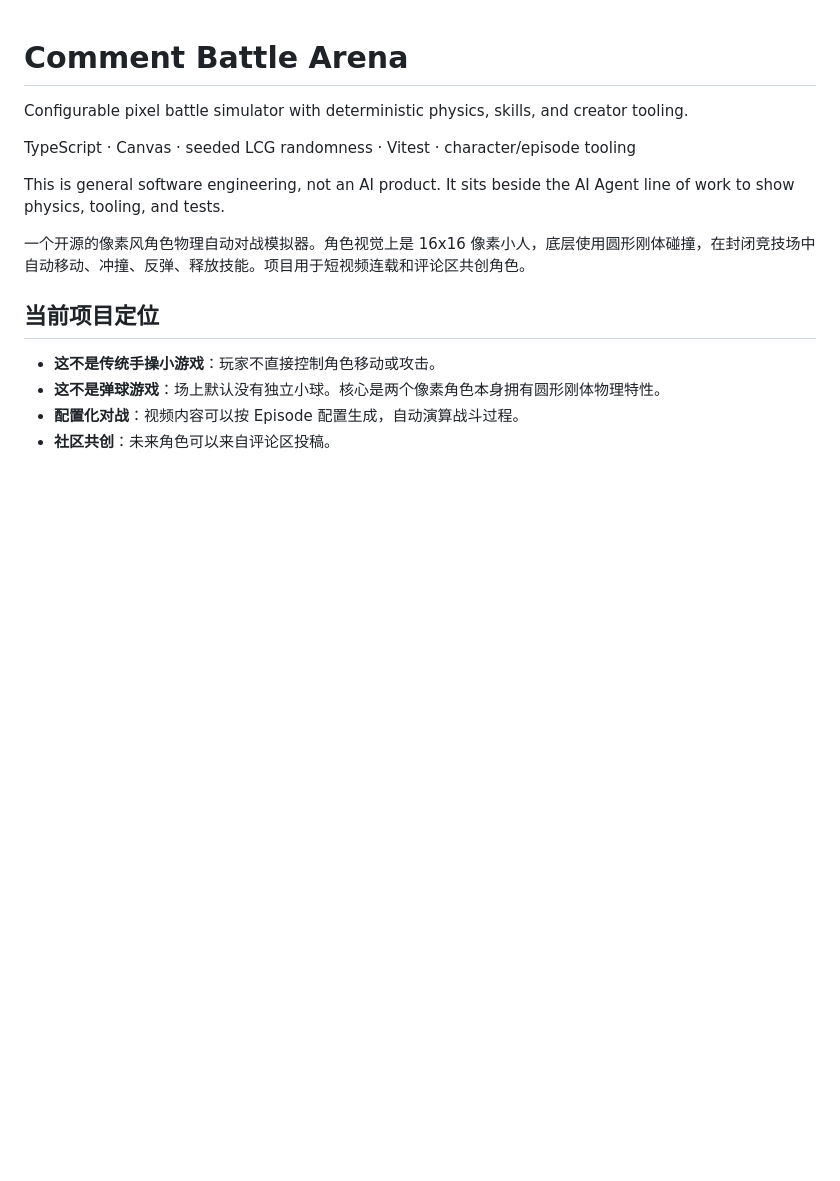
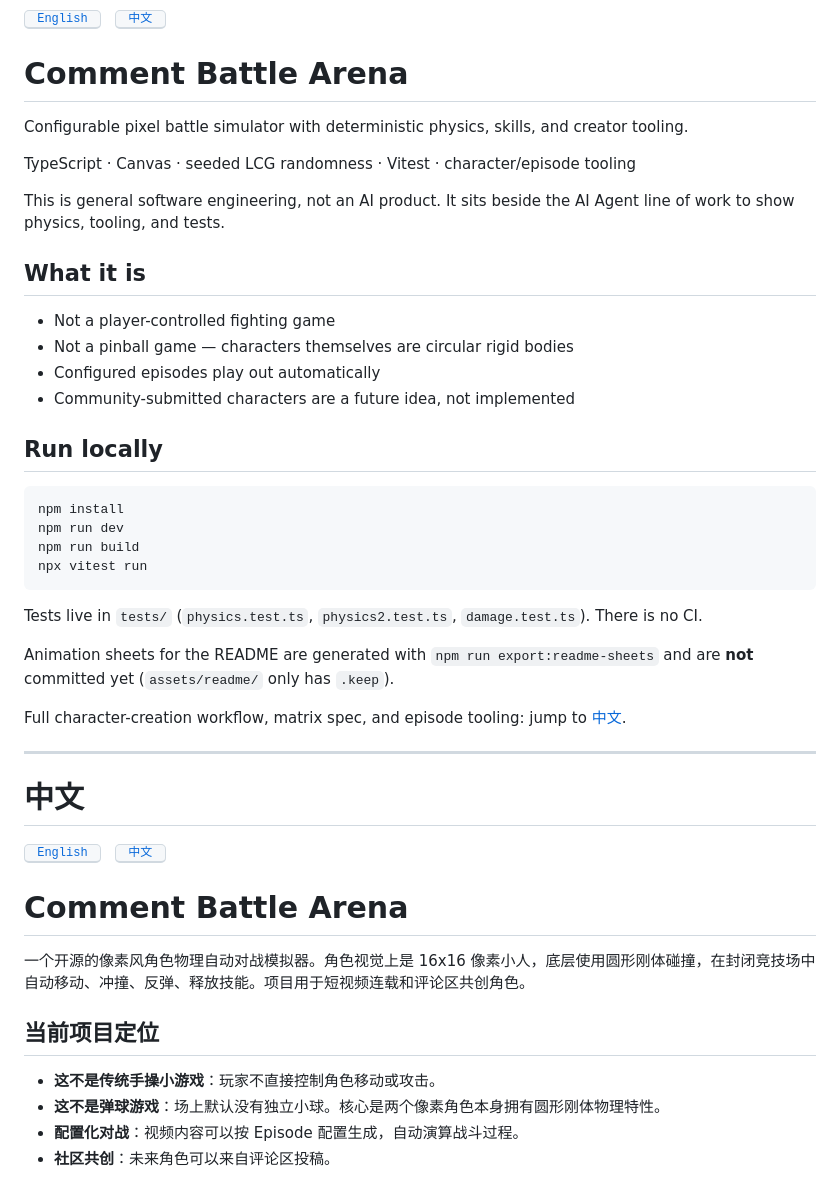
Before and after one commit to joker01-01/comment-battle-arena, a Markdown page: README.md, the part around the change. GitHub-like rendering; blank space fills up the shorter version.

Commit message:
docs: add clickable English / 中文 language switcher

````diff
--- a/README.md
+++ b/README.md
@@ -1,3 +1,11 @@
+<p>
+  <a href="#english"><kbd>&nbsp;English&nbsp;</kbd></a>
+  &nbsp;
+  <a href="#zhong-wen"><kbd>&nbsp;中文&nbsp;</kbd></a>
+</p>
+
+<a id="english"></a>
+
 # Comment Battle Arena
 
 Configurable pixel battle simulator with deterministic physics, skills, and creator tooling.
@@ -5,6 +13,42 @@ Configurable pixel battle simulator with deterministic physics, skills, and crea
 TypeScript · Canvas · seeded LCG randomness · Vitest · character/episode tooling
 
 This is general software engineering, not an AI product. It sits beside the AI Agent line of work to show physics, tooling, and tests.
+
+## What it is
+
+- Not a player-controlled fighting game
+- Not a pinball game — characters themselves are circular rigid bodies
+- Configured episodes play out automatically
+- Community-submitted characters are a future idea, not implemented
+
+## Run locally
+
+```bash
+npm install
+npm run dev
+npm run build
+npx vitest run
+```
+
+Tests live in `tests/` (`physics.test.ts`, `physics2.test.ts`, `damage.test.ts`). There is no CI.
+
+Animation sheets for the README are generated with `npm run export:readme-sheets` and are **not** committed yet (`assets/readme/` only has `.keep`).
+
+Full character-creation workflow, matrix spec, and episode tooling: jump to [中文](#zhong-wen).
+
+---
+
+<a id="zhong-wen"></a>
+
+# 中文
+
+<p>
+  <a href="#english"><kbd>&nbsp;English&nbsp;</kbd></a>
+  &nbsp;
+  <a href="#zhong-wen"><kbd>&nbsp;中文&nbsp;</kbd></a>
+</p>
+
+# Comment Battle Arena
 
 一个开源的像素风角色物理自动对战模拟器。角色视觉上是 16x16 像素小人，底层使用圆形刚体碰撞，在封闭竞技场中自动移动、冲撞、反弹、释放技能。项目用于短视频连载和评论区共创角色。
 
````
